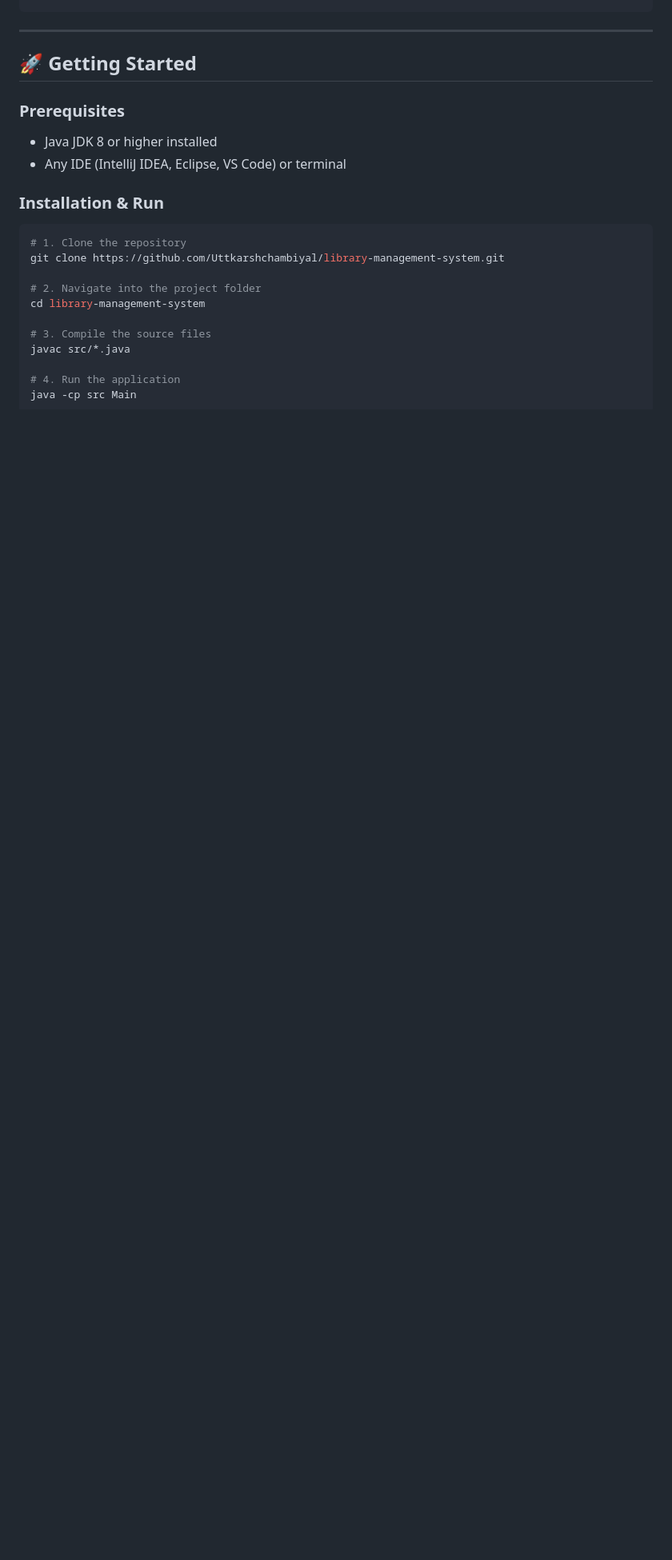
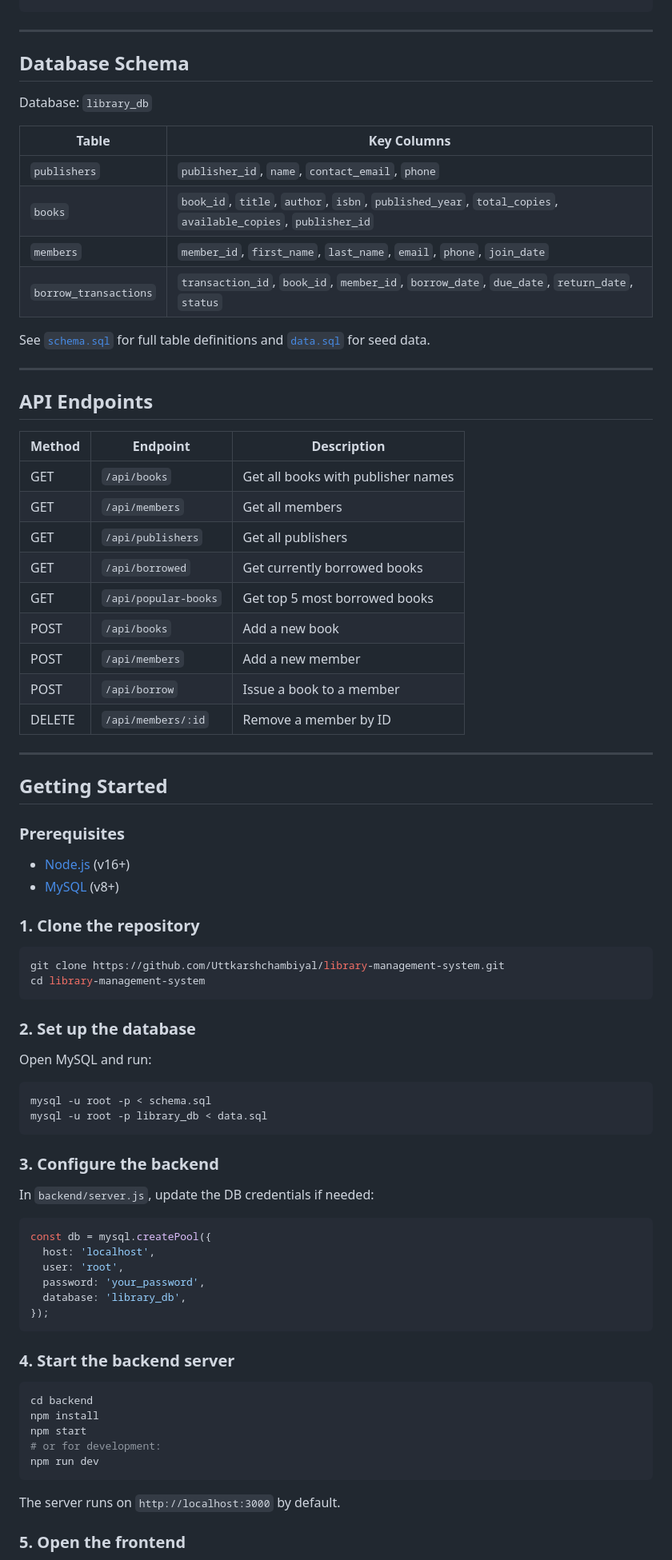
Before and after one commit to Uttkarshchambiyal/library-management-system, a Markdown page: README.md, the part around one of its changes. Shown at 80% size. Drawn GitHub-style; blank space fills up the shorter version.

Commit message:
docs: rewrite README to reflect actual tech stack (Node.js, Express, MySQL)
Updated README to reflect changes in technology stack and project structure.

````diff
--- a/README.md
+++ b/README.md
@@ -85,25 +83,84 @@ library-management-system/
 
 ---
 
-## 🚀 Getting Started
+## Database Schema
+
+Database: `library_db`
+
+| Table | Key Columns |
+|--------------------|-------------------------------------------------------------|
+| `publishers` | `publisher_id`, `name`, `contact_email`, `phone` |
+| `books` | `book_id`, `title`, `author`, `isbn`, `published_year`, `total_copies`, `available_copies`, `publisher_id` |
+| `members` | `member_id`, `first_name`, `last_name`, `email`, `phone`, `join_date` |
+| `borrow_transactions` | `transaction_id`, `book_id`, `member_id`, `borrow_date`, `due_date`, `return_date`, `status` |
+
+See [`schema.sql`](schema.sql) for full table definitions and [`data.sql`](data.sql) for seed data.
+
+---
+
+## API Endpoints
+
+| Method | Endpoint | Description |
+|--------|----------------------|------------------------------------|
+| GET | `/api/books` | Get all books with publisher names |
+| GET | `/api/members` | Get all members |
+| GET | `/api/publishers` | Get all publishers |
+| GET | `/api/borrowed` | Get currently borrowed books |
+| GET | `/api/popular-books` | Get top 5 most borrowed books |
+| POST | `/api/books` | Add a new book |
+| POST | `/api/members` | Add a new member |
+| POST | `/api/borrow` | Issue a book to a member |
+| DELETE | `/api/members/:id` | Remove a member by ID |
+
+---
+
+## Getting Started
 
 ### Prerequisites
 
-- Java JDK 8 or higher installed
-- Any IDE (IntelliJ IDEA, Eclipse, VS Code) or terminal
+- [Node.js](https://nodejs.org/) (v16+)
+- [MySQL](https://www.mysql.com/) (v8+)
 
-### Installation & Run
+### 1. Clone the repository
 
 ```bash
-# 1. Clone the repository
 git clone https://github.com/Uttkarshchambiyal/library-management-system.git
+cd library-management-system
+```
 
-# 2. Navigate into the project folder
-cd library-management-system
+### 2. Set up the database
 
-# 3. Compile the source files
-javac src/*.java
+Open MySQL and run:
 
-# 4. Run the application
-java -cp src Main
+```bash
+mysql -u root -p < schema.sql
+mysql -u root -p library_db < data.sql
 ```
+
+### 3. Configure the backend
+
+In `backend/server.js`, update the DB credentials if needed:
+
+```js
+const db = mysql.createPool({
+  host: 'localhost',
+  user: 'root',
+  password: 'your_password',
+  database: 'library_db',
+});
+```
+
+### 4. Start the backend server
+
+```bash
+cd backend
+npm install
+npm start
+# or for development:
+npm run dev
+```
+
+The server runs on `http://localhost:3000` by default.
+
+### 5. Open the frontend
+
````
Also changed, not shown: other parts of README.md (+72 -116 lines).
